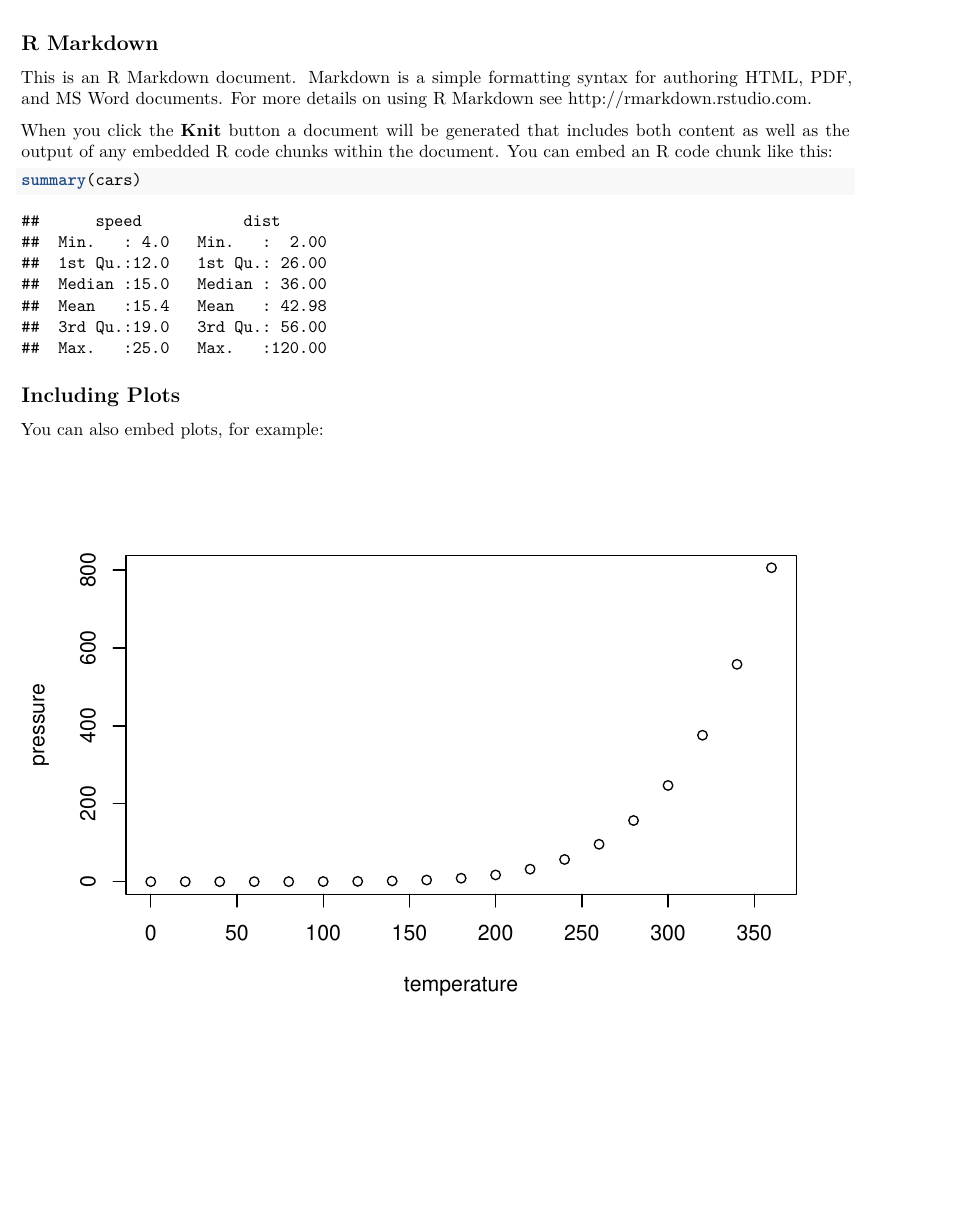
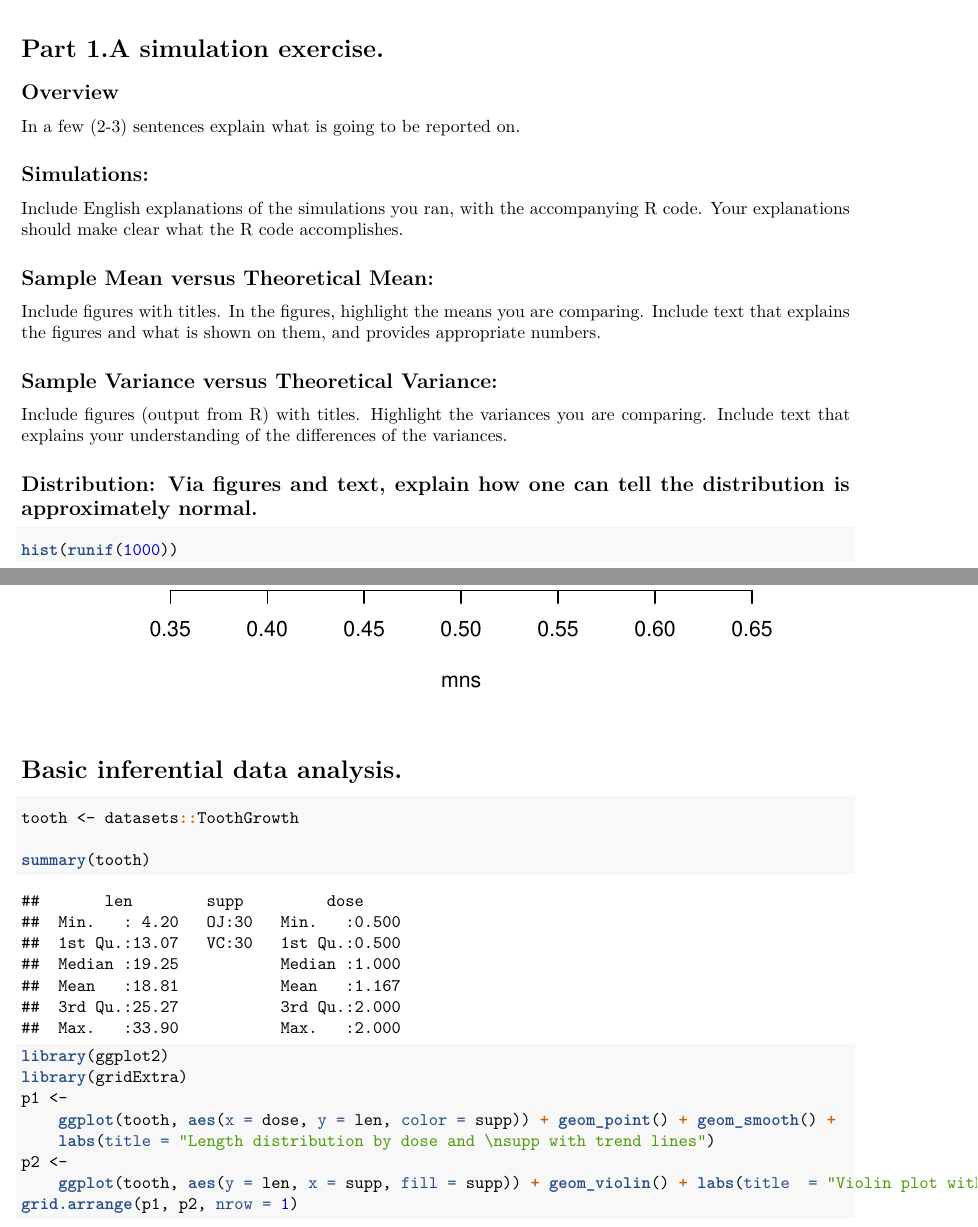
Before and after one commit to ksetdekov/datasciencecoursera, an R Markdown document (06 Statistical inference/KSetdekov_inference.Rmd): part of page 1 of 2 before the commit and two parts of pages 1 and 3 of 4 after it, the two joined at a grey line, cut at the place of the change, the shorter picture padded with empty space. The pictures show the output file 06 Statistical inference/KSetdekov_inference.pdf that the author committed with the source.

Commit message:
made exploratory analysis for the second part

````diff
--- a/06 Statistical inference/KSetdekov_inference.Rmd
+++ b/06 Statistical inference/KSetdekov_inference.Rmd
@@ -6,16 +6,27 @@ output:
   pdf_document:
     latex_engine: xelatex
 ---
+# Part 1.A simulation exercise.
+## Overview
 
-```{r setup, include=FALSE}
-knitr::opts_chunk$set(echo = TRUE)
+In a few (2-3) sentences explain what is going to be reported on.
+
+## Simulations:
+Include English explanations of the simulations you ran, with the accompanying R code. Your explanations should make clear what the R code accomplishes.
+
+## Sample Mean versus Theoretical Mean:
+Include figures with titles. In the figures, highlight the means you are comparing. Include text that explains the figures and what is shown on them, and provides appropriate numbers.
+
+## Sample Variance versus Theoretical Variance:
+Include figures (output from R) with titles. Highlight the variances you are comparing. Include text that explains your understanding of the differences of the variances.
+
+## Distribution: Via figures and text, explain how one can tell the distribution is approximately normal.
+
+
+
+```{r}
+hist(runif(1000))
 ```
 
-## R Markdown
-
-This is an R Markdown document. Markdown is a simple formatting syntax for authoring HTML, PDF, and MS Word documents. For more details on using R Markdown see <http://rmarkdown.rstudio.com>.
-
-When you click the **Knit** button a document will be generated that includes both content as well as the output of any embedded R code chunks within the document. You can embed an R code chunk like this:
 
 ```{r cars}
-summary(cars)
@@ -22,10 +36,19 @@ summary(cars)
 ```
 
-## Including Plots
+# Basic inferential data analysis.
 
-You can also embed plots, for example:
+```{r tooth_exploratory, message=FALSE, warning=FALSE, fig.height = 3}
+tooth <- datasets::ToothGrowth
 
-```{r pressure, echo=FALSE}
-plot(pressure)
+summary(tooth)
+
+library(ggplot2)
+library(gridExtra)
+p1 <-
+    ggplot(tooth, aes(x = dose, y = len, color = supp)) + geom_point() + geom_smooth() +
+    labs(title = "Length distribution by dose and \nsupp with trend lines")
+p2 <-
+    ggplot(tooth, aes(y = len, x = supp, fill = supp)) + geom_violin() + labs(title  = "Violin plot without dose \ndifferentiation")
+grid.arrange(p1, p2, nrow = 1)
 ```
 
````
Also changed, not shown: 06 Statistical inference/KSetdekov_inference.pdf, 06 Statistical inference/KSetdekov_inference.Rmd (19 more changed lines), 1 other file.
